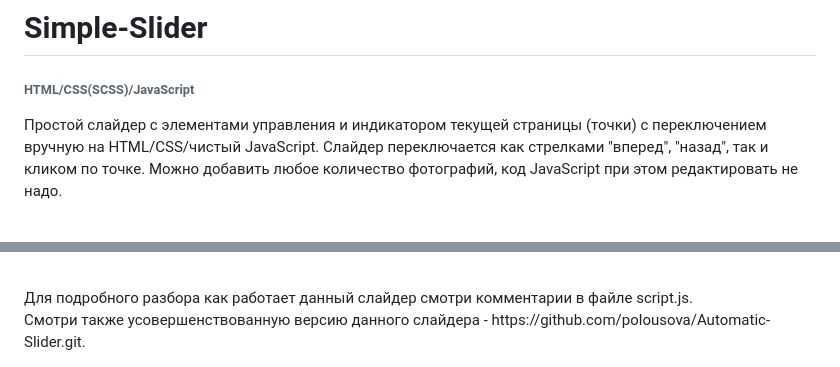
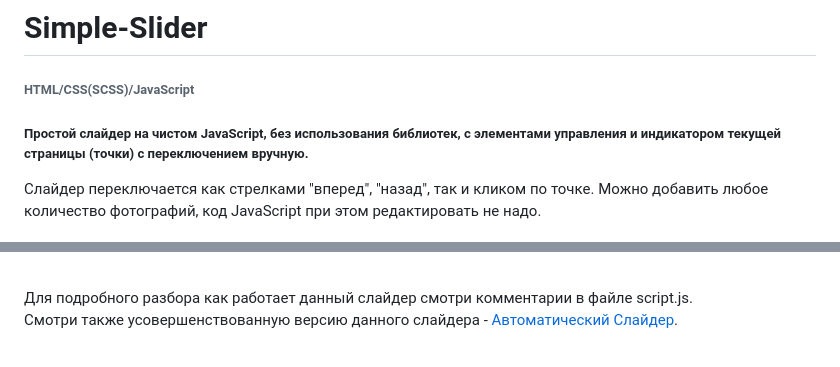
Before and after one commit to Yuthala/Simple-Slider, a Markdown page: README.md, 2 parts joined by grey strips. Drawn GitHub-style.

```diff
--- a/README.md
+++ b/README.md
@@ -2,7 +2,7 @@
 
 <h6>HTML/CSS(SCSS)/JavaScript</h6>
 
-Простой слайдер с элементами управления и индикатором текущей страницы (точки) с переключением вручную на HTML/CSS/чистый JavaScript.
+<h5>Простой слайдер на чистом JavaScript, без использования библиотек, с элементами управления и индикатором текущей страницы (точки) с переключением вручную.</h5>
 Слайдер переключается как стрелками "вперед", "назад", так и кликом по точке.
 Можно добавить любое количество фотографий, код JavaScript при этом редактировать не надо.<br><br>
 Используйте изображения любого размера - они будут автоматически масштабированы под размер блока слайдера. Размер изображений не является фиксированным.
@@ -40,4 +40,4 @@
 	<li>Событие click делегировано "обертке" точек, что позволяет применять обработчик событий не к каждой точке, а к их "обертке". Мы проходим циклом for по всем точкам до последнего элемента псевдомассива dots.</li>
 </ul><br>
 Для подробного разбора как работает данный слайдер смотри комментарии в файле script.js.<br>
-Смотри также усовершенствованную версию данного слайдера - https://github.com/polousova/Automatic-Slider.git.
+Смотри также усовершенствованную версию данного слайдера - <a href="https://github.com/polousova/Automatic-Slider.git">Автоматический Слайдер</a>.
```
